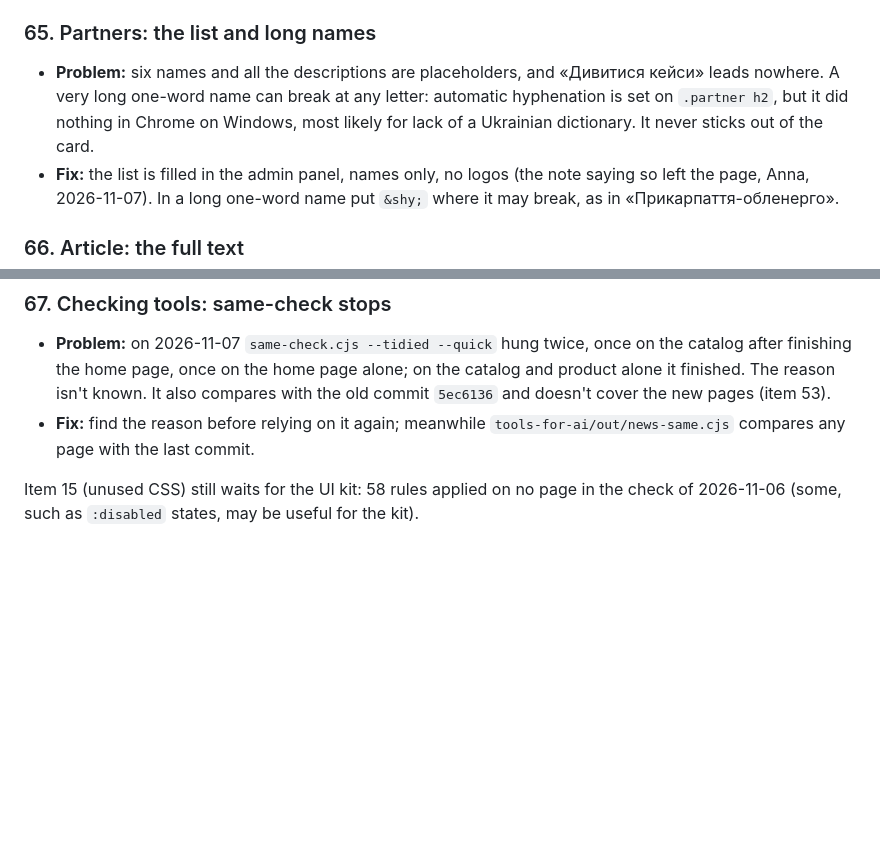
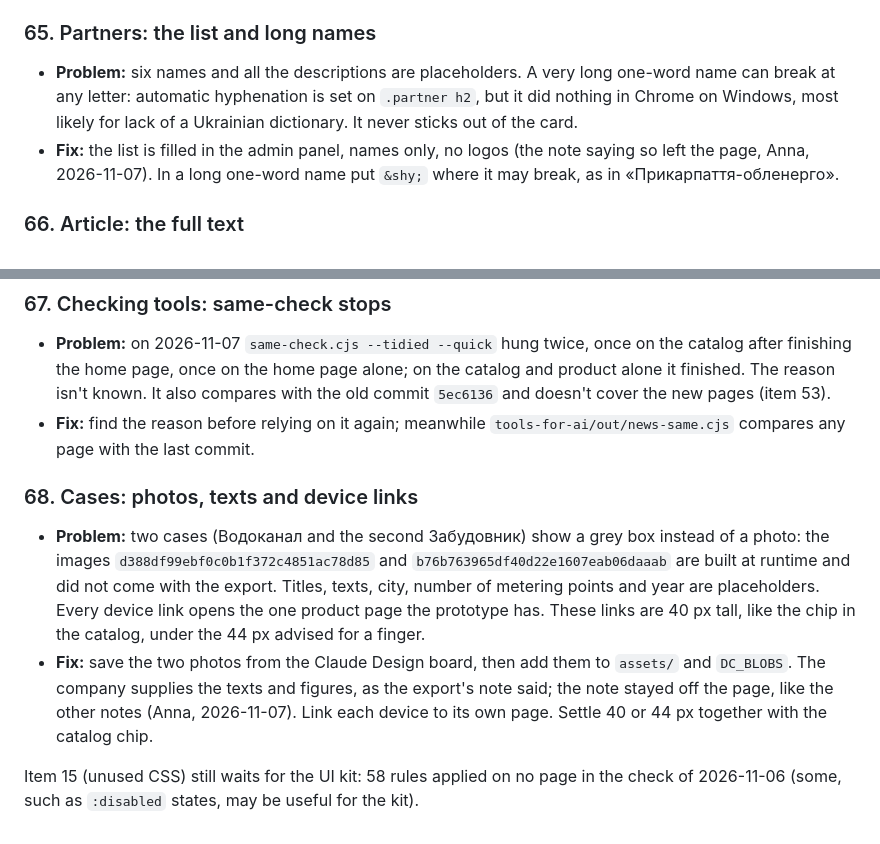
Before and after one commit to antlerke/nik-el-prototype, a Markdown page: v/04-11/CONSISTENCY.md, 2 parts joined by grey strips. Drawn GitHub-style; blank space fills up the shorter version.

Commit message:
Consistency: cases photos, texts and device links for later (item 68)
Co-Authored-By: Claude Opus 5.5 <noreply@anthropic.com>

```diff
--- a/v/04-11/CONSISTENCY.md
+++ b/v/04-11/CONSISTENCY.md
@@ -351,7 +351,7 @@ Agreed rule for new pages, and the goal of this group: one class = one style. Re
 - **Fix:** a larger original of the photo; the real self-declaration and certificates. In the real text write the company name with `&#8288;` after the hyphen, or it can break across two lines.
 
 ### 65. Partners: the list and long names
-- **Problem:** six names and all the descriptions are placeholders, and «Дивитися кейси» leads nowhere. A very long one-word name can break at any letter: automatic hyphenation is set on `.partner h2`, but it did nothing in Chrome on Windows, most likely for lack of a Ukrainian dictionary. It never sticks out of the card.
+- **Problem:** six names and all the descriptions are placeholders. A very long one-word name can break at any letter: automatic hyphenation is set on `.partner h2`, but it did nothing in Chrome on Windows, most likely for lack of a Ukrainian dictionary. It never sticks out of the card.
 - **Fix:** the list is filled in the admin panel, names only, no logos (the note saying so left the page, Anna, 2026-11-07). In a long one-word name put `&shy;` where it may break, as in «Прикарпаття-обленерго».
 
 ### 66. Article: the full text
@@ -362,4 +362,8 @@ Agreed rule for new pages, and the goal of this group: one class = one style. Re
 - **Problem:** on 2026-11-07 `same-check.cjs --tidied --quick` hung twice, once on the catalog after finishing the home page, once on the home page alone; on the catalog and product alone it finished. The reason isn't known. It also compares with the old commit `5ec6136` and doesn't cover the new pages (item 53).
 - **Fix:** find the reason before relying on it again; meanwhile `tools-for-ai/out/news-same.cjs` compares any page with the last commit.
 
+### 68. Cases: photos, texts and device links
+- **Problem:** two cases (Водоканал and the second Забудовник) show a grey box instead of a photo: the images `d388df99ebf0c0b1f372c4851ac78d85` and `b76b763965df40d22e1607eab06daaab` are built at runtime and did not come with the export. Titles, texts, city, number of metering points and year are placeholders. Every device link opens the one product page the prototype has. These links are 40 px tall, like the chip in the catalog, under the 44 px advised for a finger.
+- **Fix:** save the two photos from the Claude Design board, then add them to `assets/` and `DC_BLOBS`. The company supplies the texts and figures, as the export's note said; the note stayed off the page, like the other notes (Anna, 2026-11-07). Link each device to its own page. Settle 40 or 44 px together with the catalog chip.
+
 Item 15 (unused CSS) still waits for the UI kit: 58 rules applied on no page in the check of 2026-11-06 (some, such as `:disabled` states, may be useful for the kit).
```
